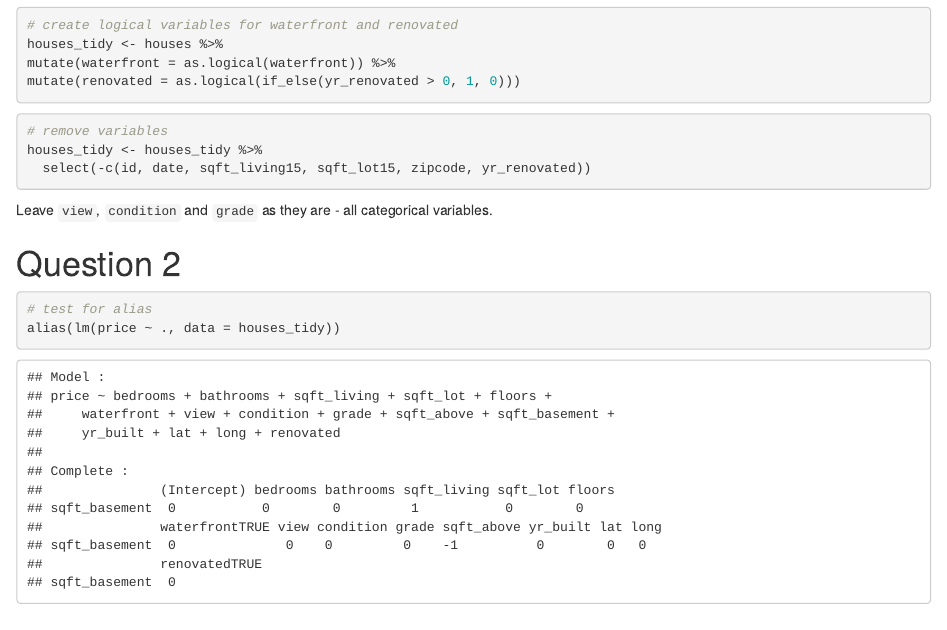
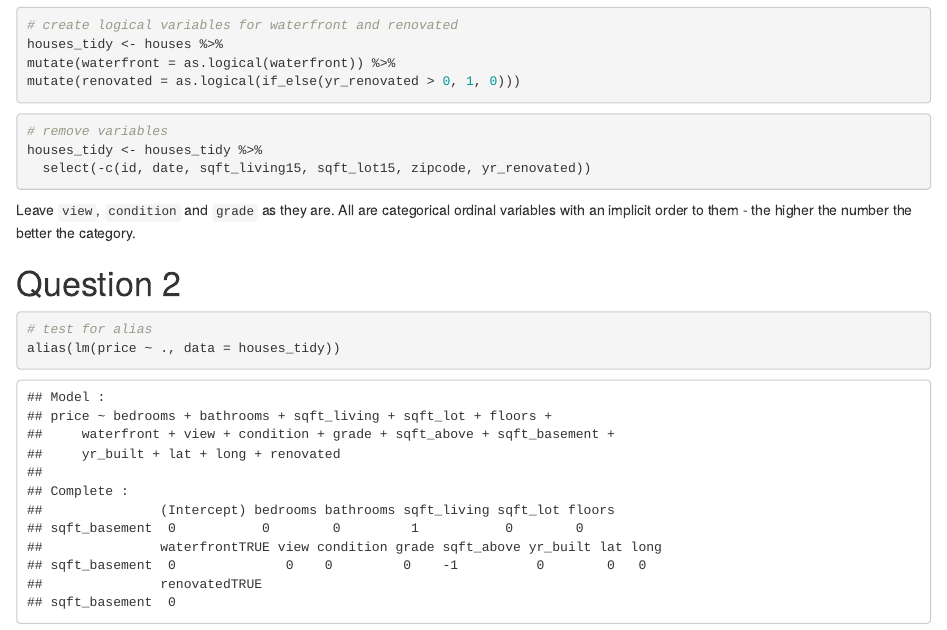
Before and after one commit to malcolmspeight/codeclan_homework_malcolmspeight, an R Markdown document (week_10/day_03/week_10_day_03_homework.Rmd): the page in a window 1100 px wide, from 1160 px down. Rendered offline with R 4.5, knitr and Pandoc, with nearby package versions; some code elsewhere in the file could not run offline.

Commit message:
amendment

````diff
--- a/week_10/day_03/week_10_day_03_homework.Rmd
+++ b/week_10/day_03/week_10_day_03_homework.Rmd
@@ -35,7 +35,7 @@ houses_tidy <- houses_tidy %>%
   select(-c(id, date, sqft_living15, sqft_lot15, zipcode, yr_renovated))
 ```
 
-Leave `view`, `condition` and `grade` as they are - all categorical variables.
+Leave `view`, `condition` and `grade` as they are. All are categorical ordinal variables with an implicit order to them - the higher the number the better the category.
 
 
 # Question 2
````
Also changed, not shown: week_10/day_03/week_10_day_03_homework.nb.html, 1 other file.
